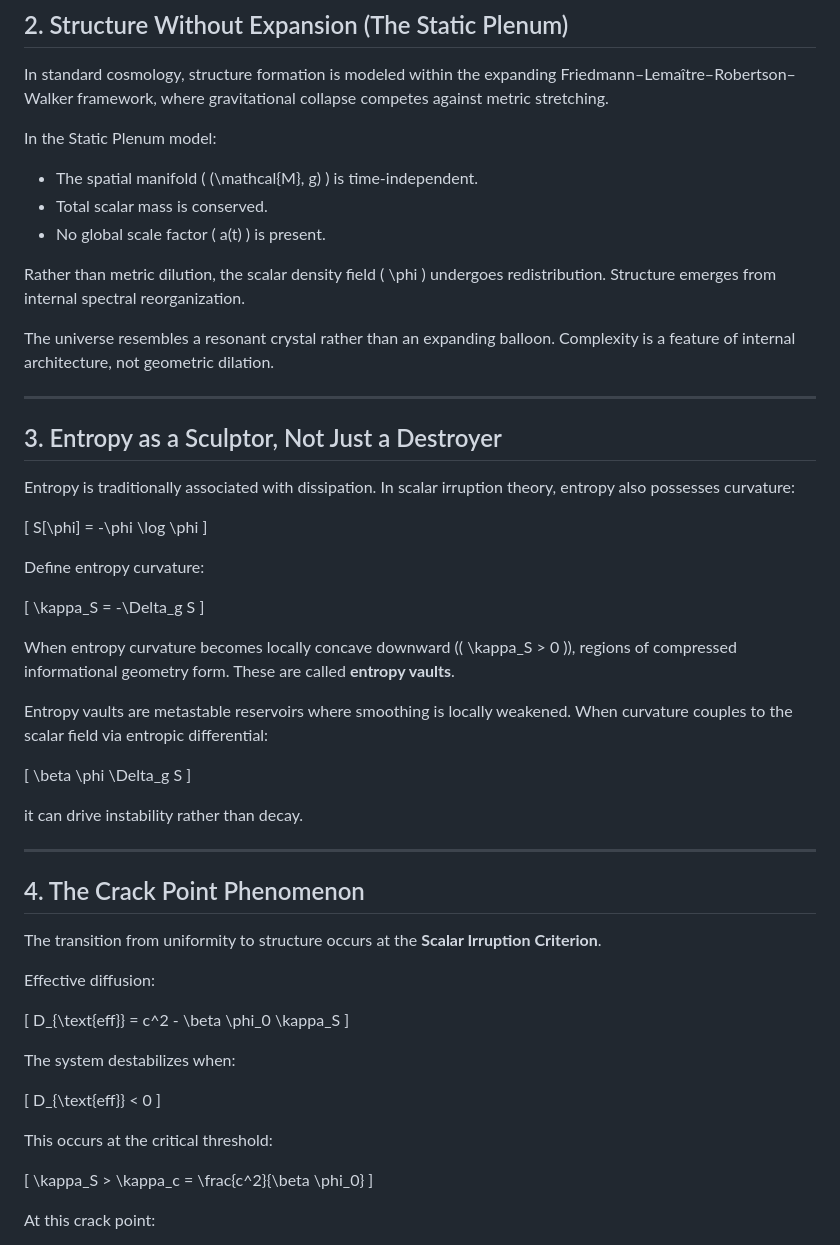
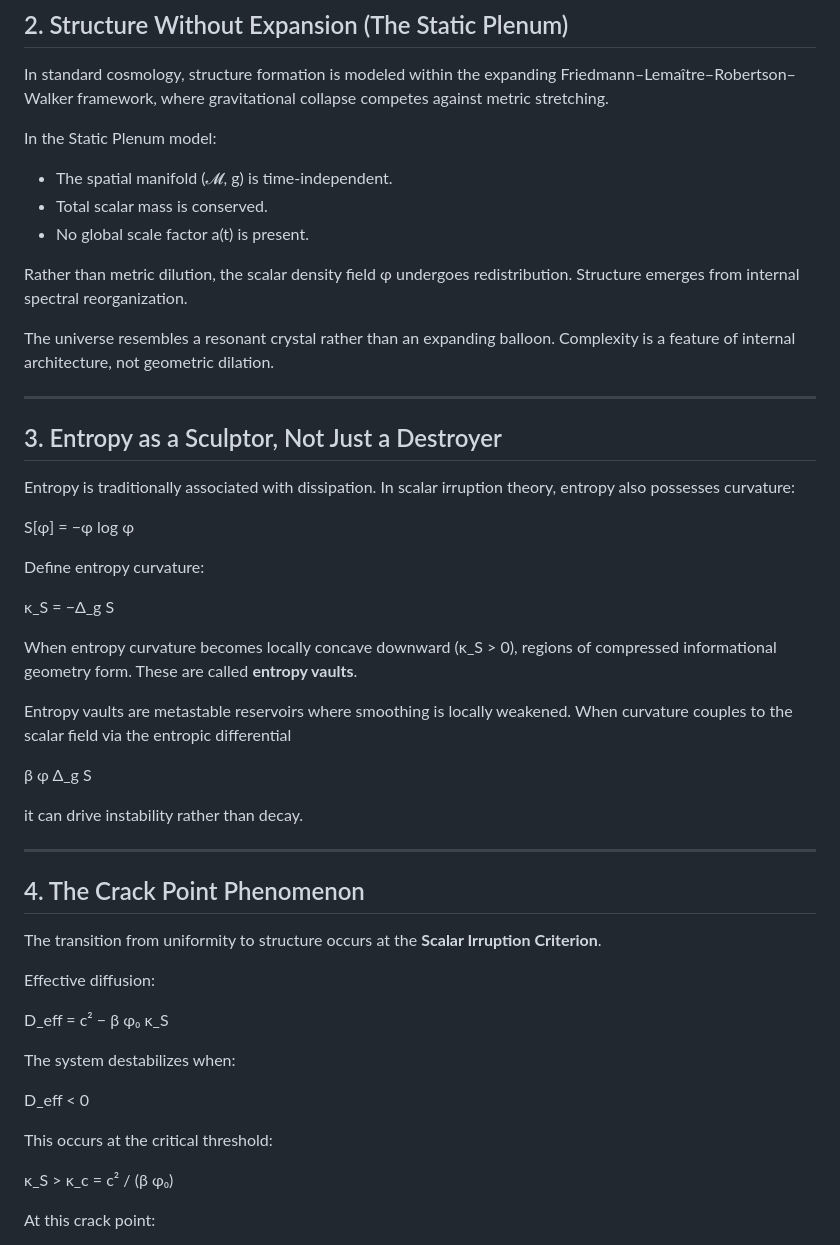
Before and after one commit to standardgalactic/workspace, a Markdown page: blog-post.md, the part around the change. Drawn GitHub-style.

```diff
--- a/blog-post.md
+++ b/blog-post.md
@@ -18,11 +18,11 @@ In standard cosmology, structure formation is modeled within the expanding Fried
 
 In the Static Plenum model:
 
-- The spatial manifold \( (\mathcal{M}, g) \) is time-independent.
-- Total scalar mass is conserved.
-- No global scale factor \( a(t) \) is present.
+* The spatial manifold (𝓜, g) is time-independent.
+* Total scalar mass is conserved.
+* No global scale factor a(t) is present.
 
-Rather than metric dilution, the scalar density field \( \phi \) undergoes redistribution. Structure emerges from internal spectral reorganization.
+Rather than metric dilution, the scalar density field φ undergoes redistribution. Structure emerges from internal spectral reorganization.
 
 The universe resembles a resonant crystal rather than an expanding balloon. Complexity is a feature of internal architecture, not geometric dilation.
 
@@ -32,23 +32,17 @@ The universe resembles a resonant crystal rather than an expanding balloon. Comp
 
 Entropy is traditionally associated with dissipation. In scalar irruption theory, entropy also possesses curvature:
 
-\[
-S[\phi] = -\phi \log \phi
-\]
+S[φ] = −φ log φ
 
 Define entropy curvature:
 
-\[
-\kappa_S = -\Delta_g S
-\]
+κ_S = −Δ_g S
 
-When entropy curvature becomes locally concave downward (\( \kappa_S > 0 \)), regions of compressed informational geometry form. These are called **entropy vaults**.
+When entropy curvature becomes locally concave downward (κ_S > 0), regions of compressed informational geometry form. These are called **entropy vaults**.
 
-Entropy vaults are metastable reservoirs where smoothing is locally weakened. When curvature couples to the scalar field via entropic differential:
+Entropy vaults are metastable reservoirs where smoothing is locally weakened. When curvature couples to the scalar field via the entropic differential
 
-\[
-\beta \phi \Delta_g S
-\]
+β φ Δ_g S
 
 it can drive instability rather than decay.
 
@@ -60,21 +54,15 @@ The transition from uniformity to structure occurs at the **Scalar Irruption Cri
 
 Effective diffusion:
 
-\[
-D_{\text{eff}} = c^2 - \beta \phi_0 \kappa_S
-\]
+D_eff = c² − β φ₀ κ_S
 
 The system destabilizes when:
 
-\[
-D_{\text{eff}} < 0
-\]
+D_eff < 0
 
 This occurs at the critical threshold:
 
-\[
-\kappa_S > \kappa_c = \frac{c^2}{\beta \phi_0}
-\]
+κ_S > κ_c = c² / (β φ₀)
 
 At this crack point:
 
```
